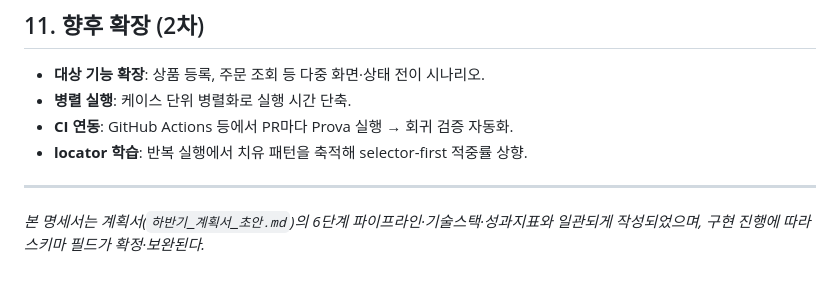
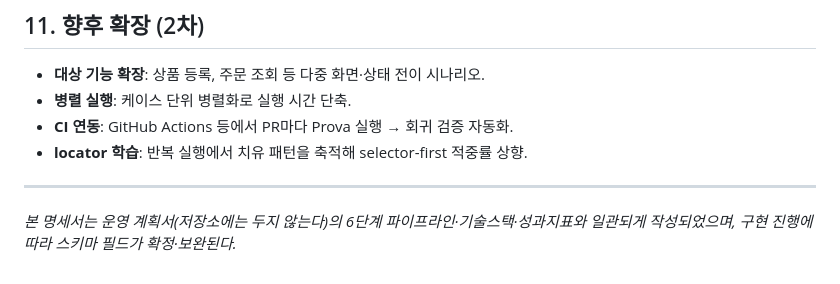
Before and after one commit to KIMDONGWOOK-KR1/Prova, a Markdown page: docs/specs/Prova_서비스명세서.md, the part around the change. Rendered like a GitHub page.

```diff
--- a/docs/specs/Prova_서비스명세서.md
+++ b/docs/specs/Prova_서비스명세서.md
@@ -604,4 +604,4 @@ flowchart TB
 
 ---
 
-*본 명세서는 계획서(`하반기_계획서_초안.md`)의 6단계 파이프라인·기술스택·성과지표와 일관되게 작성되었으며, 구현 진행에 따라 스키마 필드가 확정·보완된다.*
+*본 명세서는 운영 계획서(저장소에는 두지 않는다)의 6단계 파이프라인·기술스택·성과지표와 일관되게 작성되었으며, 구현 진행에 따라 스키마 필드가 확정·보완된다.*
```
Also changed, not shown: README.md (+1 -1 lines), docs/README.md (+3 -4 lines).
